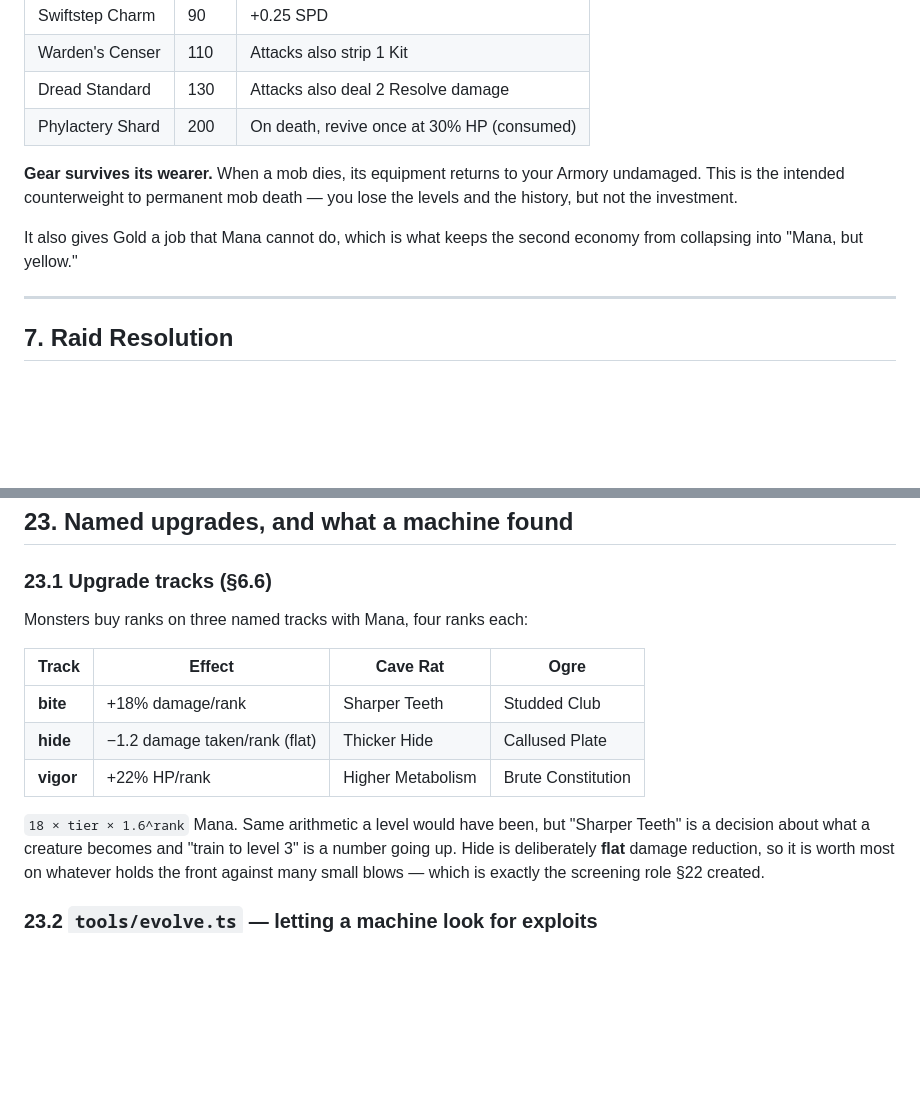
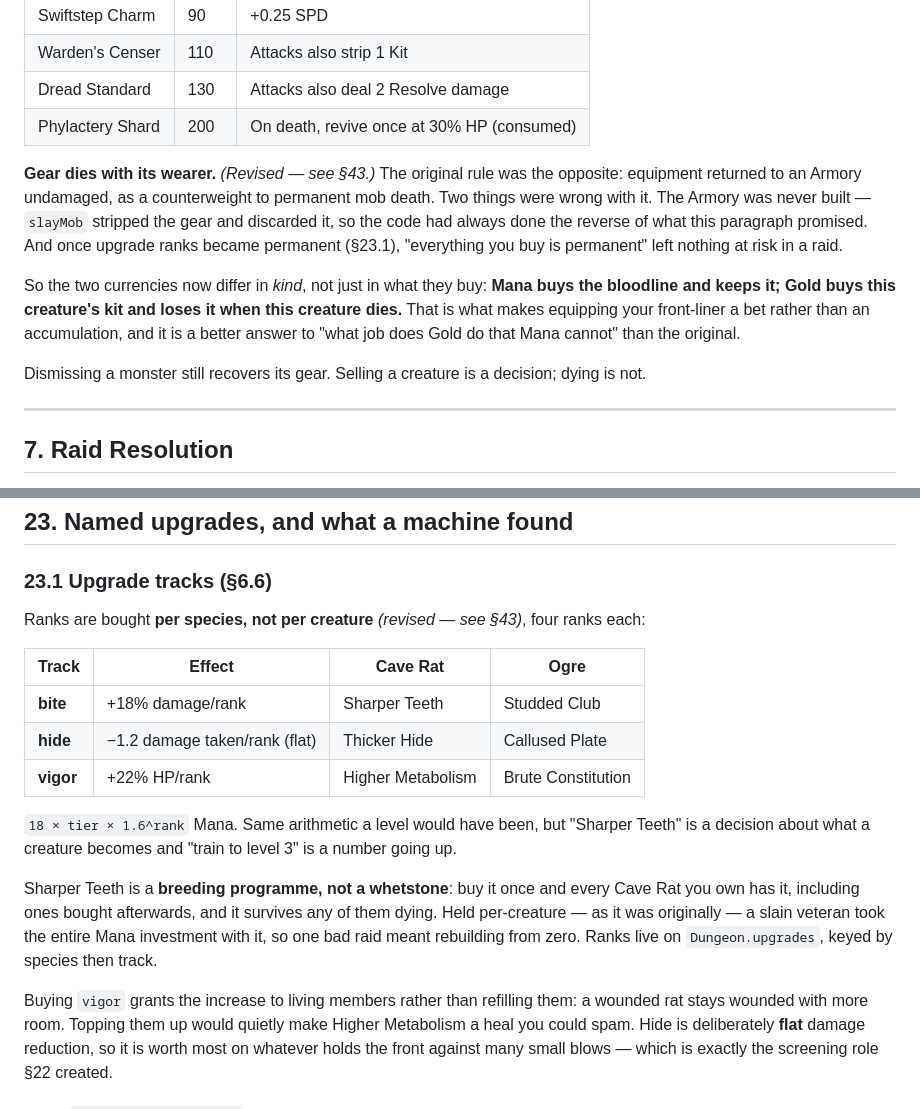
Before and after one commit to GlennMeyer/coreward, a Markdown page: docs/DESIGN.md, 2 parts joined by grey strips. GitHub-like rendering; blank space fills up the shorter version.

```diff
--- a/docs/DESIGN.md
+++ b/docs/DESIGN.md
@@ -366,12 +366,20 @@ Bought with Gold, equipped in the Build Phase. Two slots per mob (a third at lev
 | Dread Standard | 130 | Attacks also deal 2 Resolve damage |
 | Phylactery Shard | 200 | On death, revive once at 30% HP (consumed) |
 
-**Gear survives its wearer.** When a mob dies, its equipment returns to your Armory
-undamaged. This is the intended counterweight to permanent mob death — you lose the levels
-and the history, but not the investment.
-
-It also gives Gold a job that Mana cannot do, which is what keeps the second economy from
-collapsing into "Mana, but yellow."
+**Gear dies with its wearer.** *(Revised — see §43.)* The original rule was the opposite:
+equipment returned to an Armory undamaged, as a counterweight to permanent mob death. Two
+things were wrong with it. The Armory was never built — `slayMob` stripped the gear and
+discarded it, so the code had always done the reverse of what this paragraph promised. And
+once upgrade ranks became permanent (§23.1), "everything you buy is permanent" left nothing
+at risk in a raid.
+
+So the two currencies now differ in *kind*, not just in what they buy: **Mana buys the
+bloodline and keeps it; Gold buys this creature's kit and loses it when this creature
+dies.** That is what makes equipping your front-liner a bet rather than an accumulation,
+and it is a better answer to "what job does Gold do that Mana cannot" than the original.
+
+Dismissing a monster still recovers its gear. Selling a creature is a decision; dying is
+not.
 
 ---
 
@@ -1999,7 +2007,7 @@ them back rather than failing to threaten them at all.
 
 ### 23.1 Upgrade tracks (§6.6)
 
-Monsters buy ranks on three named tracks with Mana, four ranks each:
+Ranks are bought **per species, not per creature** *(revised — see §43)*, four ranks each:
 
 | Track | Effect | Cave Rat | Ogre |
 |---|---|---|---|
@@ -2009,6 +2017,16 @@ Monsters buy ranks on three named tracks with Mana, four ranks each:
 
 `18 × tier × 1.6^rank` Mana. Same arithmetic a level would have been, but "Sharper Teeth"
 is a decision about what a creature becomes and "train to level 3" is a number going up.
+
+Sharper Teeth is a **breeding programme, not a whetstone**: buy it once and every Cave Rat
+you own has it, including ones bought afterwards, and it survives any of them dying. Held
+per-creature — as it was originally — a slain veteran took the entire Mana investment with
+it, so one bad raid meant rebuilding from zero. Ranks live on `Dungeon.upgrades`, keyed by
+species then track.
+
+Buying `vigor` grants the increase to living members rather than refilling them: a wounded
+rat stays wounded with more room. Topping them up would quietly make Higher Metabolism a
+heal you could spam.
 Hide is deliberately **flat** damage reduction, so it is worth most on whatever holds the
 front against many small blows — which is exactly the screening role §22 created.
 
```
Also changed, not shown: other parts of docs/DESIGN.md (+49 -0 lines).
